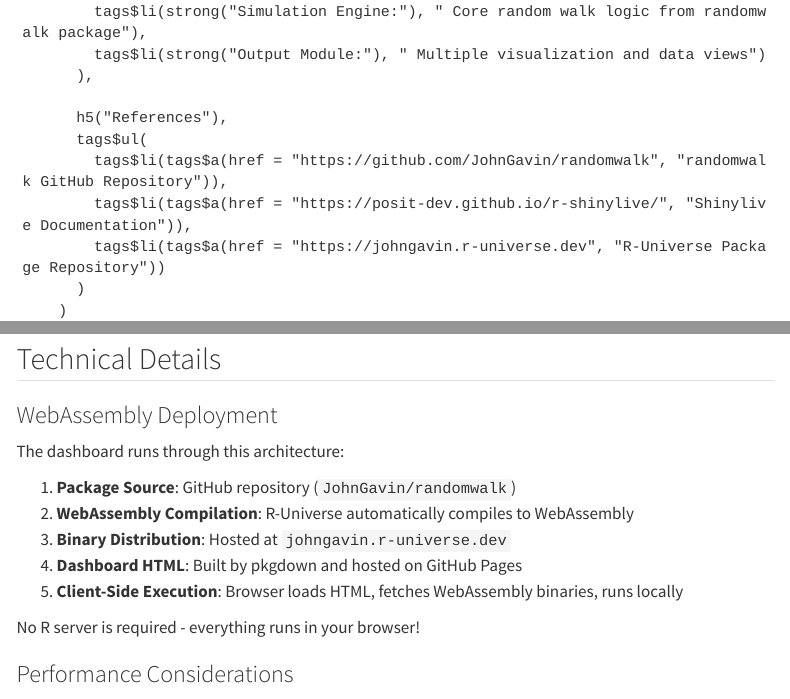
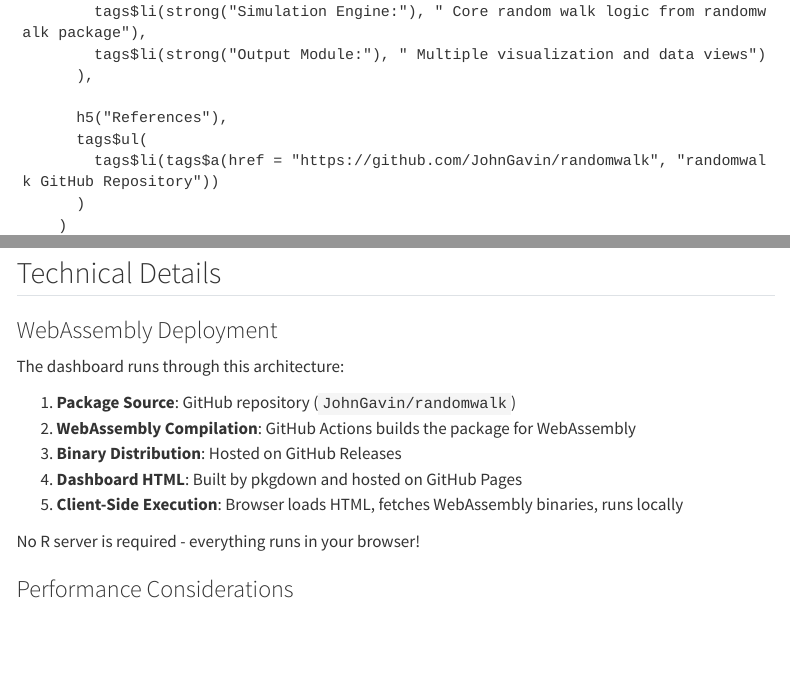
Before and after one commit to JohnGavin/randomwalk, a Quarto document (vignettes/dashboard.qmd): the page in a window 1100 px wide, from 5010 px down, and a second part further down, joined at a grey line. Rendered offline with R 4.5, knitr and Pandoc in place of Quarto, with nearby package versions; folded parts are opened; menus at the side of the page are left out.

Commit message:
Fix: Remove R-Universe references from dashboard vignette

```diff
--- a/vignettes/dashboard.qmd
+++ b/vignettes/dashboard.qmd
@@ -236,9 +236,7 @@ ui <- fluidPage(
 
           h5("References"),
           tags$ul(
-            tags$li(tags$a(href = "https://github.com/JohnGavin/randomwalk", "randomwalk GitHub Repository")),
-            tags$li(tags$a(href = "https://posit-dev.github.io/r-shinylive/", "Shinylive Documentation")),
-            tags$li(tags$a(href = "https://johngavin.r-universe.dev", "R-Universe Package Repository"))
+            tags$li(tags$a(href = "https://github.com/JohnGavin/randomwalk", "randomwalk GitHub Repository"))
           )
         )
       )
@@ -577,8 +575,8 @@ tar_plan(
 The dashboard runs through this architecture:
 
 1. **Package Source**: GitHub repository (`JohnGavin/randomwalk`)
-2. **WebAssembly Compilation**: R-Universe automatically compiles to WebAssembly
-3. **Binary Distribution**: Hosted at `johngavin.r-universe.dev`
+2. **WebAssembly Compilation**: GitHub Actions builds the package for WebAssembly
+3. **Binary Distribution**: Hosted on GitHub Releases
 4. **Dashboard HTML**: Built by pkgdown and hosted on GitHub Pages
 5. **Client-Side Execution**: Browser loads HTML, fetches WebAssembly binaries, runs locally
 
```
Also changed, not shown: R/setup/remove_r_universe_refs.R (added, +15 -0 lines), vignettes/dashboard.qmd (1 more changed lines).
